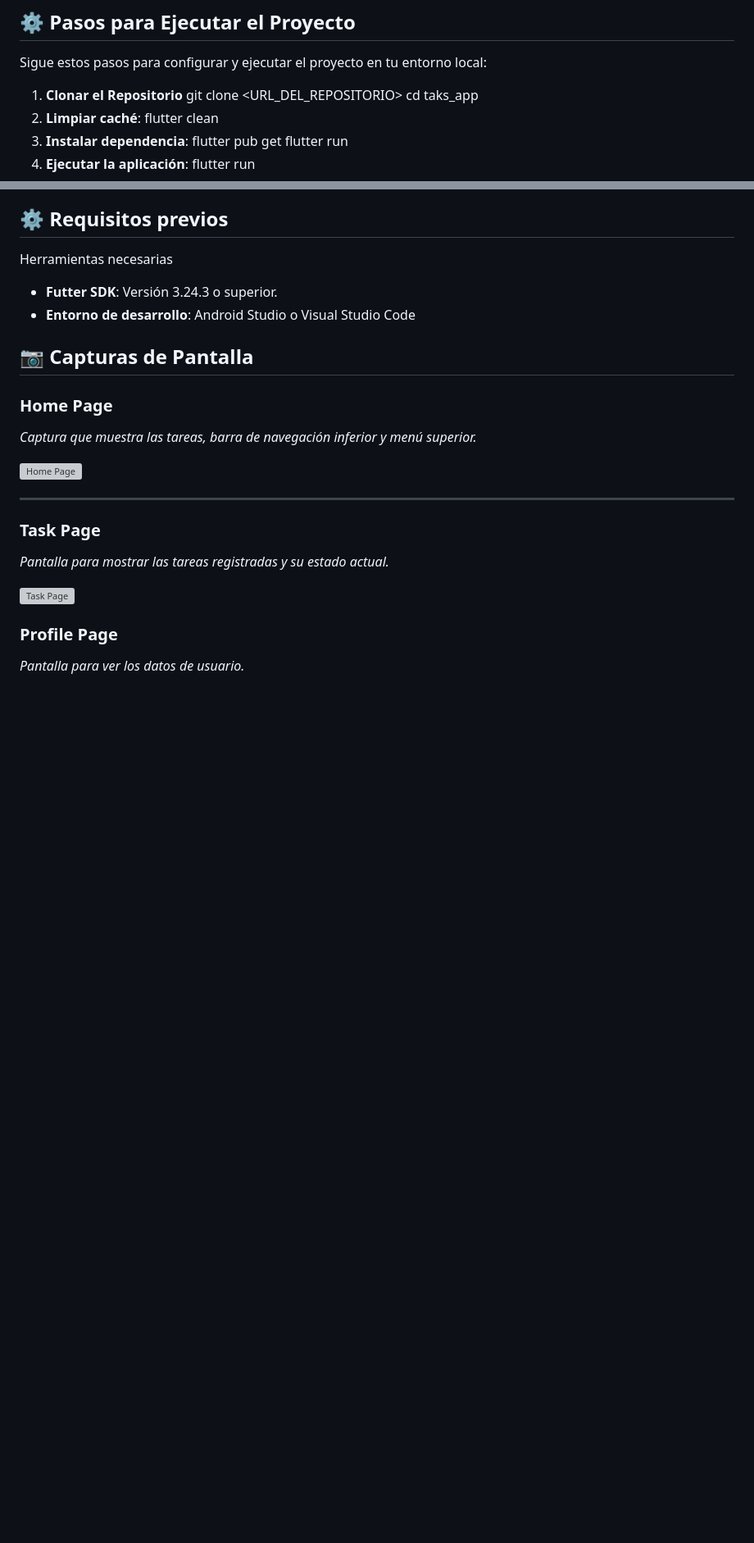
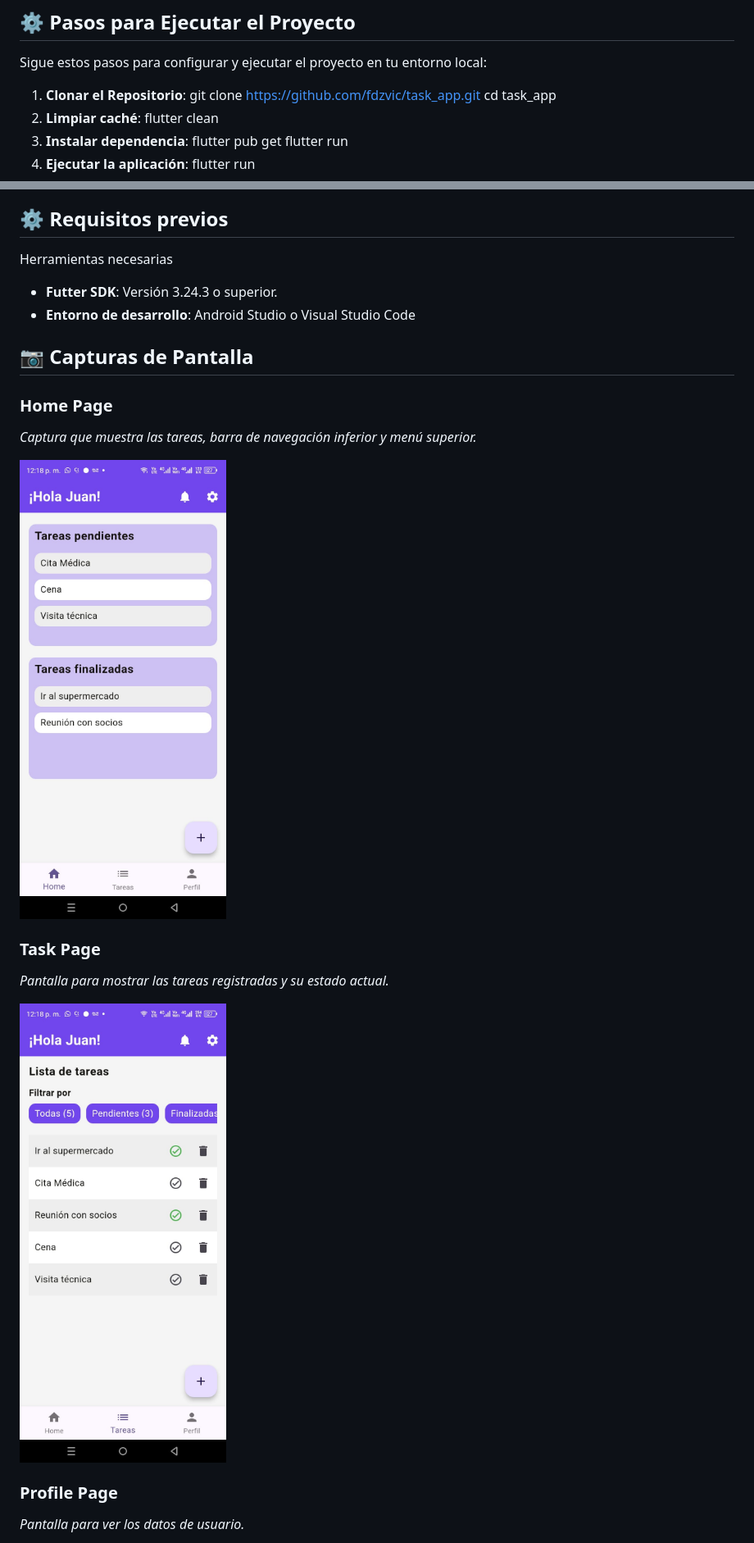
Before and after one commit to fdzvic/task_app, a Markdown page: README.md, 2 parts joined by grey strips. Shown at 82% size. GitHub-like rendering; blank space fills up the shorter version; grey boxes are pictures that could not be loaded.

Commit message:
doc: changes for README

```diff
--- a/README.md
+++ b/README.md
@@ -45,9 +45,9 @@ El proyecto sigue la **Clean Architecture**, dividiendo la lógica en tres capas
 
 Sigue estos pasos para configurar y ejecutar el proyecto en tu entorno local:
 
-1. **Clonar el Repositorio**
-git clone <URL_DEL_REPOSITORIO>
-cd taks_app
+1. **Clonar el Repositorio**:
+git clone <https://github.com/fdzvic/task_app.git>
+cd task_app
 2. **Limpiar caché**:
 flutter clean
 3. **Instalar dependencia**:
@@ -69,15 +69,13 @@ Herramientas necesarias
 
 _Captura que muestra las tareas, barra de navegación inferior y menú superior._
 
-![Home Page](assets/images/home_app.png)
-
----
+![Home Page](assets/images/home_app.jpg)
 
 ### Task Page
 
 _Pantalla para mostrar las tareas registradas y su estado actual._
 
-![Task Page](assets/images/task_app.png)
+![Task Page](assets/images/task_app.jpg)
 
 ### Profile Page
 
```
Also changed, not shown: other parts of README.md (+2 -2 lines).
